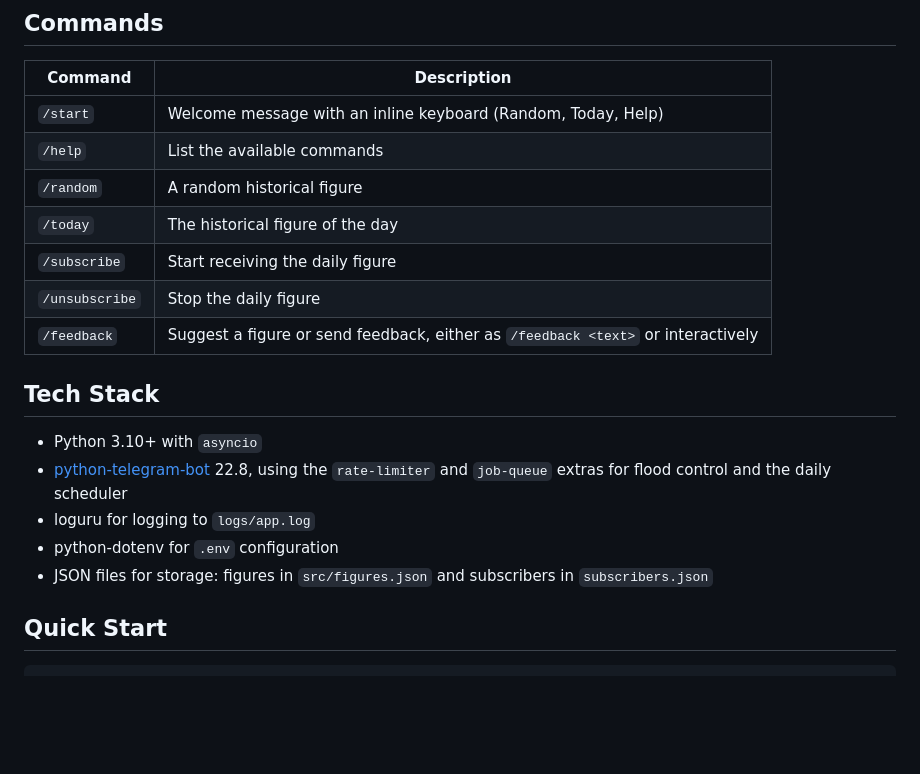
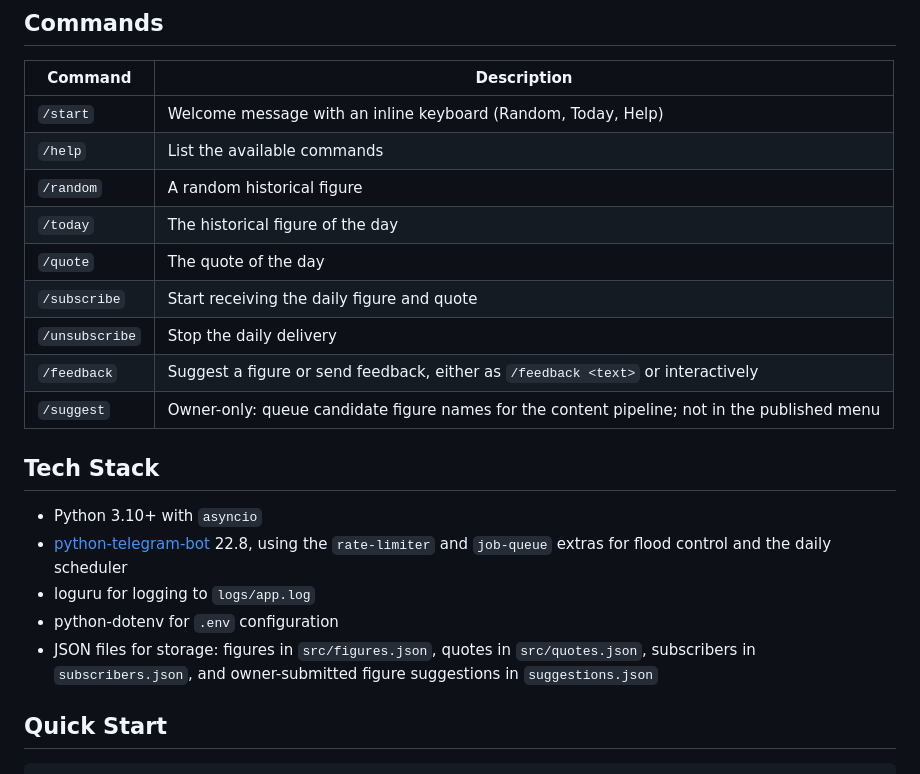
Before and after one commit to jordantete/history_whisper_bot, a Markdown page: README.md, the part around one of its changes. GitHub-like rendering; blank space fills up the shorter version.

```diff
--- a/README.md
+++ b/README.md
@@ -57,9 +60,11 @@ and French, and the language is picked automatically from each user's Telegram s
 | `/help` | List the available commands |
 | `/random` | A random historical figure |
 | `/today` | The historical figure of the day |
-| `/subscribe` | Start receiving the daily figure |
-| `/unsubscribe` | Stop the daily figure |
+| `/quote` | The quote of the day |
+| `/subscribe` | Start receiving the daily figure and quote |
+| `/unsubscribe` | Stop the daily delivery |
 | `/feedback` | Suggest a figure or send feedback, either as `/feedback <text>` or interactively |
+| `/suggest` | Owner-only: queue candidate figure names for the content pipeline; not in the published menu |
 
 ## Tech Stack
 
@@ -67,7 +72,8 @@ and French, and the language is picked automatically from each user's Telegram s
 - [python-telegram-bot](https://python-telegram-bot.org/) 22.8, using the `rate-limiter` and `job-queue` extras for flood control and the daily scheduler
 - loguru for logging to `logs/app.log`
 - python-dotenv for `.env` configuration
-- JSON files for storage: figures in `src/figures.json` and subscribers in `subscribers.json`
+- JSON files for storage: figures in `src/figures.json`, quotes in `src/quotes.json`, subscribers in
+  `subscribers.json`, and owner-submitted figure suggestions in `suggestions.json`
 
 ## Quick Start
 
```
Also changed, not shown: other parts of README.md (+19 -9 lines).
